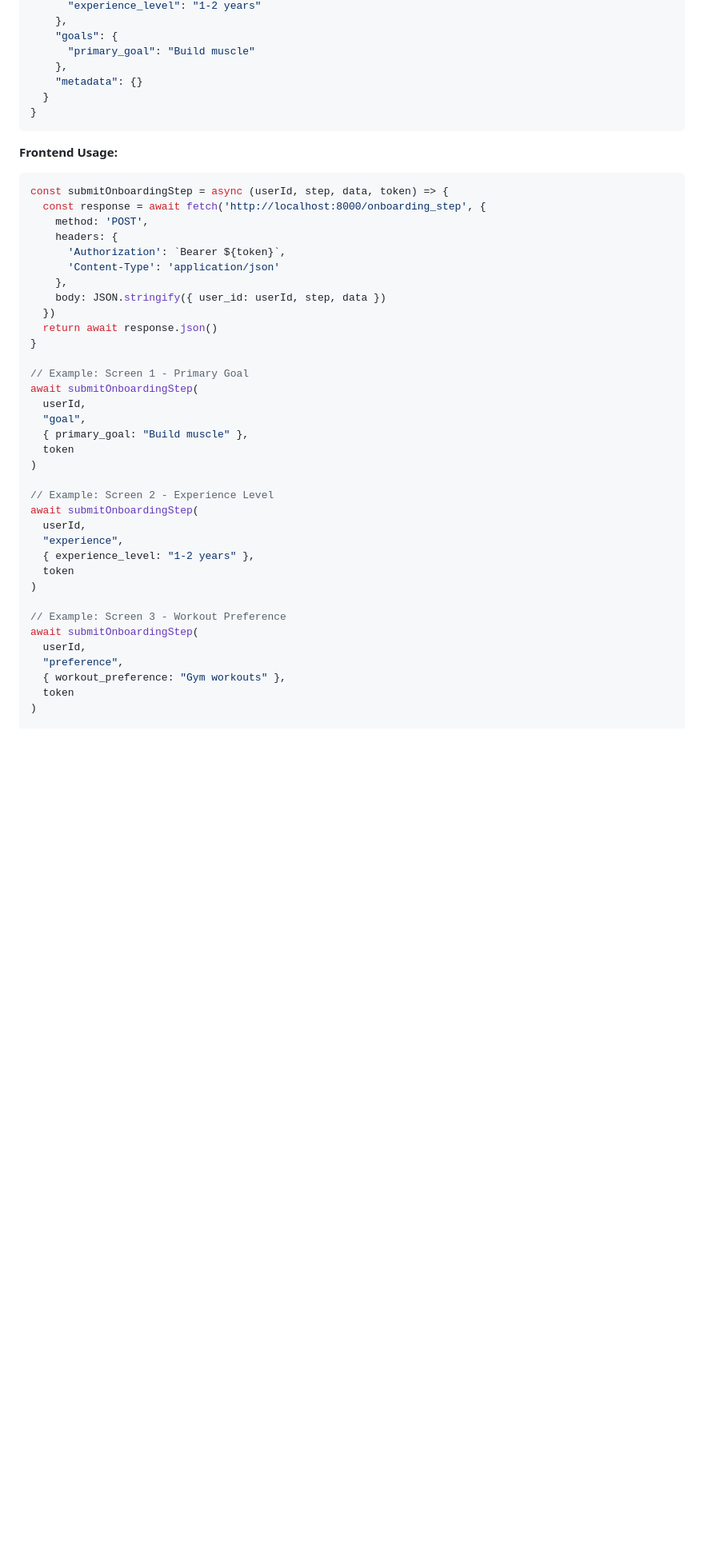
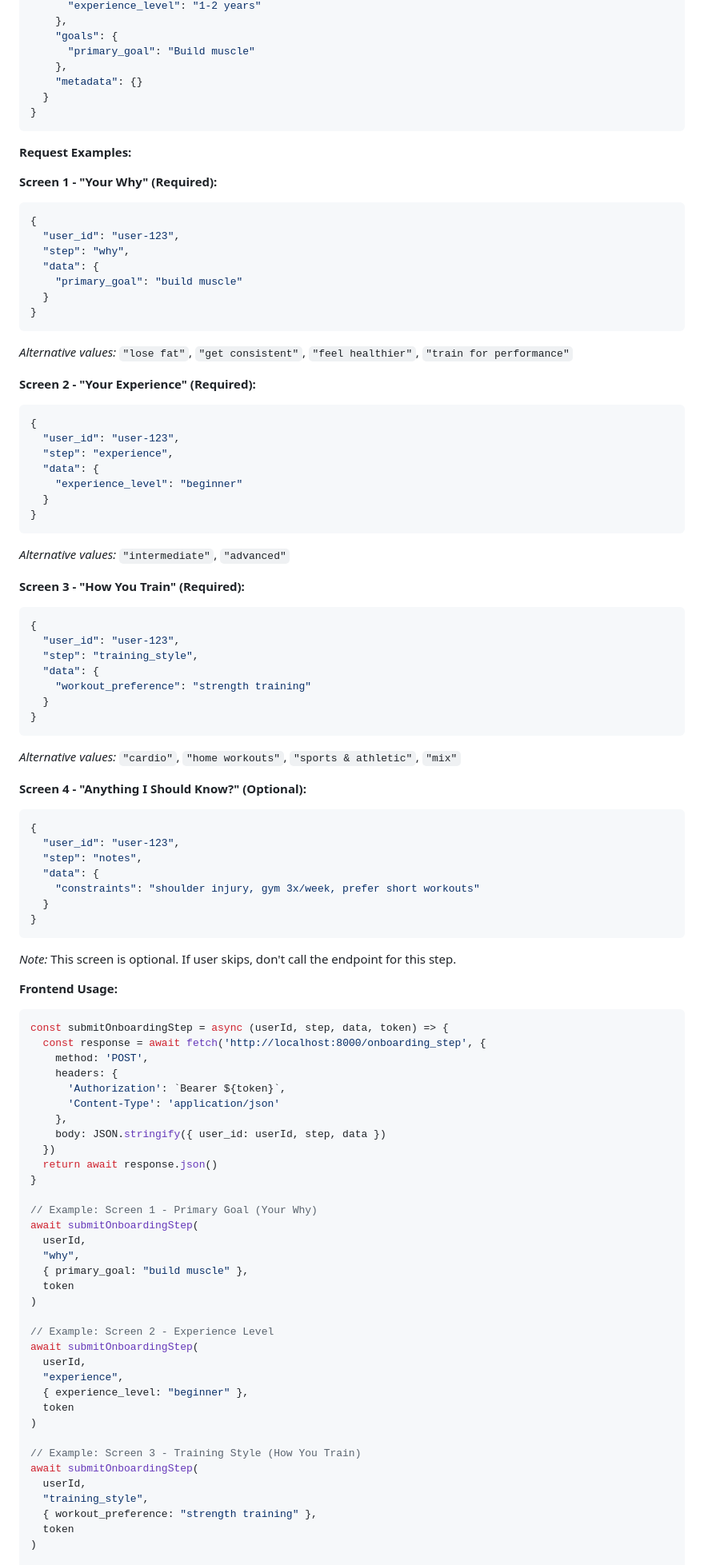
Before and after one commit to chibbss/fitai-backend, a Markdown page: API_DOCUMENTATION.md, the part around one of its changes. Shown at 80% size. Drawn GitHub-style; blank space fills up the shorter version.

Commit message:
docs: Update API documentation with new onboarding step names and payloads
- Added detailed request examples for each onboarding screen (why, experience, training_style, notes)
- Updated frontend usage examples to use new step names
- Added completion_message endpoint to table of contents
- Included alternative values for each step type

````diff
--- a/API_DOCUMENTATION.md
+++ b/API_DOCUMENTATION.md
@@ -344,6 +345,56 @@ Capture each onboarding step incrementally. This allows for progressive onboardi
 }
 ```
 
+**Request Examples:**
+
+**Screen 1 - "Your Why" (Required):**
+```json
+{
+  "user_id": "user-123",
+  "step": "why",
+  "data": {
+    "primary_goal": "build muscle"
+  }
+}
+```
+*Alternative values:* `"lose fat"`, `"get consistent"`, `"feel healthier"`, `"train for performance"`
+
+**Screen 2 - "Your Experience" (Required):**
+```json
+{
+  "user_id": "user-123",
+  "step": "experience",
+  "data": {
+    "experience_level": "beginner"
+  }
+}
+```
+*Alternative values:* `"intermediate"`, `"advanced"`
+
+**Screen 3 - "How You Train" (Required):**
+```json
+{
+  "user_id": "user-123",
+  "step": "training_style",
+  "data": {
+    "workout_preference": "strength training"
+  }
+}
+```
+*Alternative values:* `"cardio"`, `"home workouts"`, `"sports & athletic"`, `"mix"`
+
+**Screen 4 - "Anything I Should Know?" (Optional):**
+```json
+{
+  "user_id": "user-123",
+  "step": "notes",
+  "data": {
+    "constraints": "shoulder injury, gym 3x/week, prefer short workouts"
+  }
+}
+```
+*Note:* This screen is optional. If user skips, don't call the endpoint for this step.
+
 **Frontend Usage:**
 ```javascript
 const submitOnboardingStep = async (userId, step, data, token) => {
@@ -358,11 +409,11 @@ const submitOnboardingStep = async (userId, step, data, token) => {
   return await response.json()
 }
 
-// Example: Screen 1 - Primary Goal
+// Example: Screen 1 - Primary Goal (Your Why)
 await submitOnboardingStep(
   userId,
-  "goal",
-  { primary_goal: "Build muscle" },
+  "why",
+  { primary_goal: "build muscle" },
   token
 )
 
@@ -370,15 +421,15 @@ await submitOnboardingStep(
 await submitOnboardingStep(
   userId,
   "experience",
-  { experience_level: "1-2 years" },
+  { experience_level: "beginner" },
   token
 )
 
-// Example: Screen 3 - Workout Preference
+// Example: Screen 3 - Training Style (How You Train)
 await submitOnboardingStep(
   userId,
-  "preference",
-  { workout_preference: "Gym workouts" },
+  "training_style",
+  { workout_preference: "strength training" },
   token
 )
 
````
Also changed, not shown: other parts of API_DOCUMENTATION.md (+4 -8 lines).
